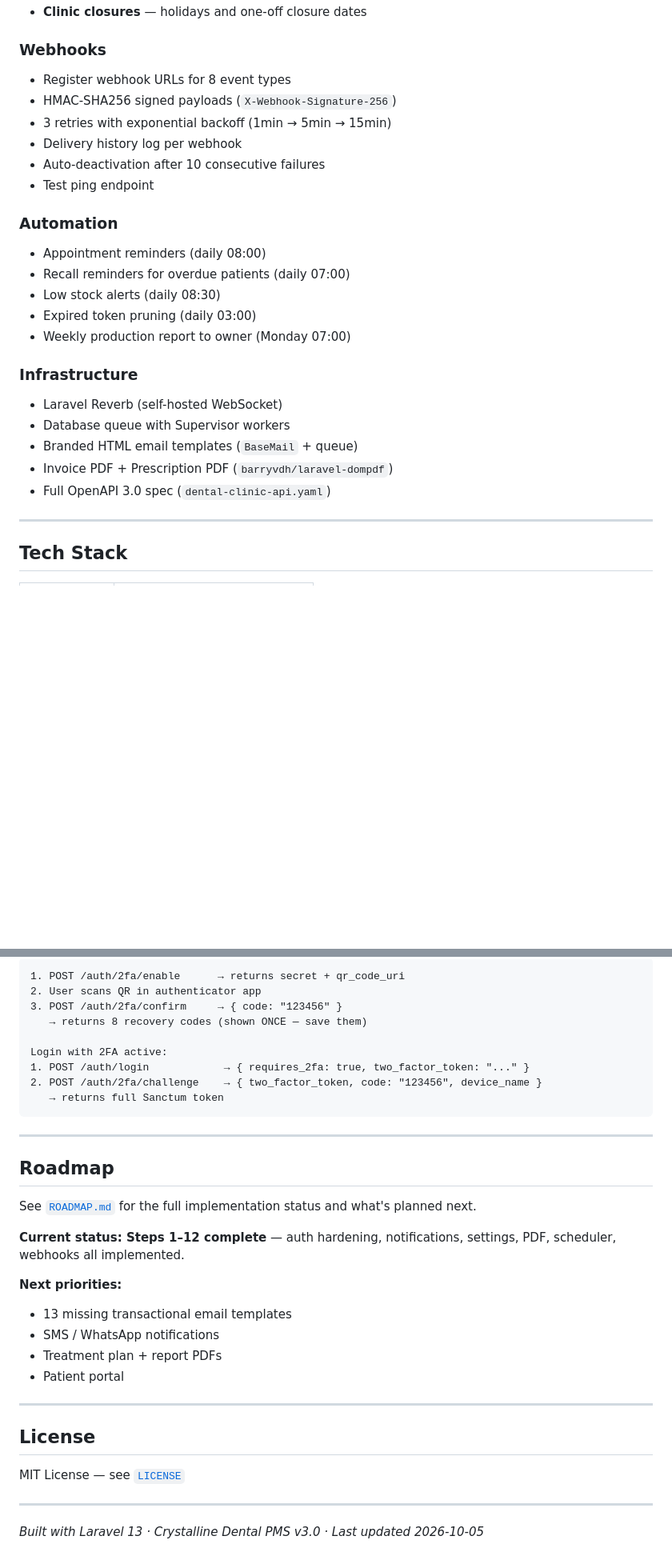
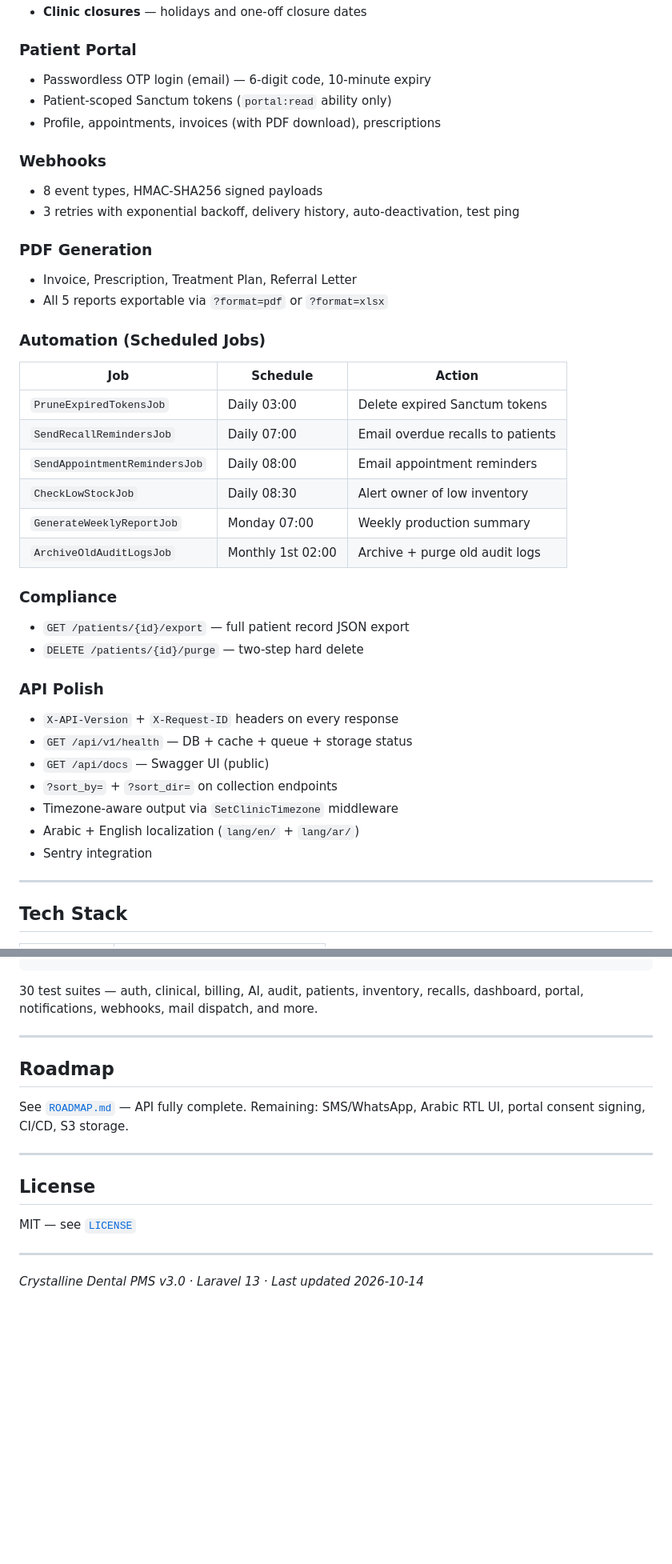
Before and after one commit to Haider-Haj-Ahmed/dental-clinic, a Markdown page: README.md, 2 parts joined by grey strips. Shown at 80% size. Rendered like a GitHub page; blank space fills up the shorter version.

````diff
--- a/README.md
+++ b/README.md
@@ -64,26 +85,40 @@
 - **Clinic closures** — holidays and one-off closure dates
 
+### Patient Portal
+- Passwordless OTP login (email) — 6-digit code, 10-minute expiry
+- Patient-scoped Sanctum tokens (`portal:read` ability only)
+- Profile, appointments, invoices (with PDF download), prescriptions
+
 ### Webhooks
-- Register webhook URLs for 8 event types
-- HMAC-SHA256 signed payloads (`X-Webhook-Signature-256`)
-- 3 retries with exponential backoff (1min → 5min → 15min)
-- Delivery history log per webhook
-- Auto-deactivation after 10 consecutive failures
-- Test ping endpoint
+- 8 event types, HMAC-SHA256 signed payloads
+- 3 retries with exponential backoff, delivery history, auto-deactivation, test ping
 
-### Automation
-- Appointment reminders (daily 08:00)
-- Recall reminders for overdue patients (daily 07:00)
-- Low stock alerts (daily 08:30)
-- Expired token pruning (daily 03:00)
-- Weekly production report to owner (Monday 07:00)
+### PDF Generation
+- Invoice, Prescription, Treatment Plan, Referral Letter
+- All 5 reports exportable via `?format=pdf` or `?format=xlsx`
 
-### Infrastructure
-- Laravel Reverb (self-hosted WebSocket)
-- Database queue with Supervisor workers
-- Branded HTML email templates (`BaseMail` + queue)
-- Invoice PDF + Prescription PDF (`barryvdh/laravel-dompdf`)
-- Full OpenAPI 3.0 spec (`dental-clinic-api.yaml`)
+### Automation (Scheduled Jobs)
+| Job | Schedule | Action |
+|---|---|---|
+| `PruneExpiredTokensJob` | Daily 03:00 | Delete expired Sanctum tokens |
+| `SendRecallRemindersJob` | Daily 07:00 | Email overdue recalls to patients |
+| `SendAppointmentRemindersJob` | Daily 08:00 | Email appointment reminders |
+| `CheckLowStockJob` | Daily 08:30 | Alert owner of low inventory |
+| `GenerateWeeklyReportJob` | Monday 07:00 | Weekly production summary |
+| `ArchiveOldAuditLogsJob` | Monthly 1st 02:00 | Archive + purge old audit logs |
+
+### Compliance
+- `GET /patients/{id}/export` — full patient record JSON export
+- `DELETE /patients/{id}/purge` — two-step hard delete
+
+### API Polish
+- `X-API-Version` + `X-Request-ID` headers on every response
+- `GET /api/v1/health` — DB + cache + queue + storage status
+- `GET /api/docs` — Swagger UI (public)
+- `?sort_by=` + `?sort_dir=` on collection endpoints
+- Timezone-aware output via `SetClinicTimezone` middleware
+- Arabic + English localization (`lang/en/` + `lang/ar/`)
+- Sentry integration
 
 ---
 
@@ -254,35 +224,19 @@ Supported events: `appointment.booked`, `appointment.status_changed`, `invoice.f
 ```
-1. POST /auth/2fa/enable      → returns secret + qr_code_uri
-2. User scans QR in authenticator app
-3. POST /auth/2fa/confirm     → { code: "123456" }
-   → returns 8 recovery codes (shown ONCE — save them)
 
-Login with 2FA active:
-1. POST /auth/login            → { requires_2fa: true, two_factor_token: "..." }
-2. POST /auth/2fa/challenge    → { two_factor_token, code: "123456", device_name }
-   → returns full Sanctum token
-```
+30 test suites — auth, clinical, billing, AI, audit, patients, inventory, recalls, dashboard, portal, notifications, webhooks, mail dispatch, and more.
 
 ---
 
 ## Roadmap
 
-See [`ROADMAP.md`](./ROADMAP.md) for the full implementation status and what's planned next.
-
-**Current status: Steps 1–12 complete** — auth hardening, notifications, settings, PDF, scheduler, webhooks all implemented.
-
-**Next priorities:**
-- 13 missing transactional email templates
-- SMS / WhatsApp notifications
-- Treatment plan + report PDFs
-- Patient portal
+See [`ROADMAP.md`](./ROADMAP.md) — API fully complete. Remaining: SMS/WhatsApp, Arabic RTL UI, portal consent signing, CI/CD, S3 storage.
 
 ---
 
 ## License
 
-MIT License — see [`LICENSE`](./LICENSE)
+MIT — see [`LICENSE`](./LICENSE)
 
 ---
 
-*Built with Laravel 13 · Crystalline Dental PMS v3.0 · Last updated 2026-10-05*
+*Crystalline Dental PMS v3.0 · Laravel 13 · Last updated 2026-10-14*
````
Also changed, not shown: other parts of README.md (+73 -117 lines).
